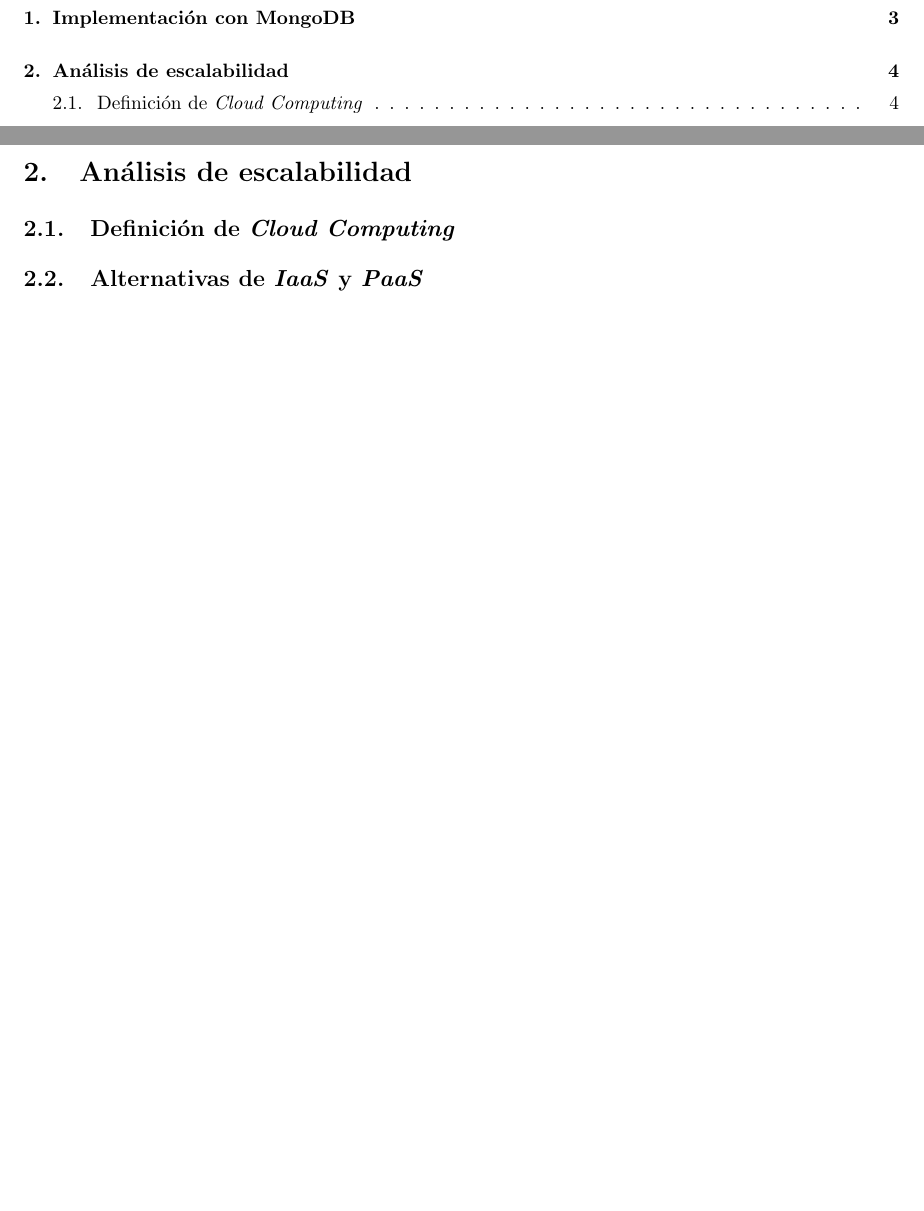
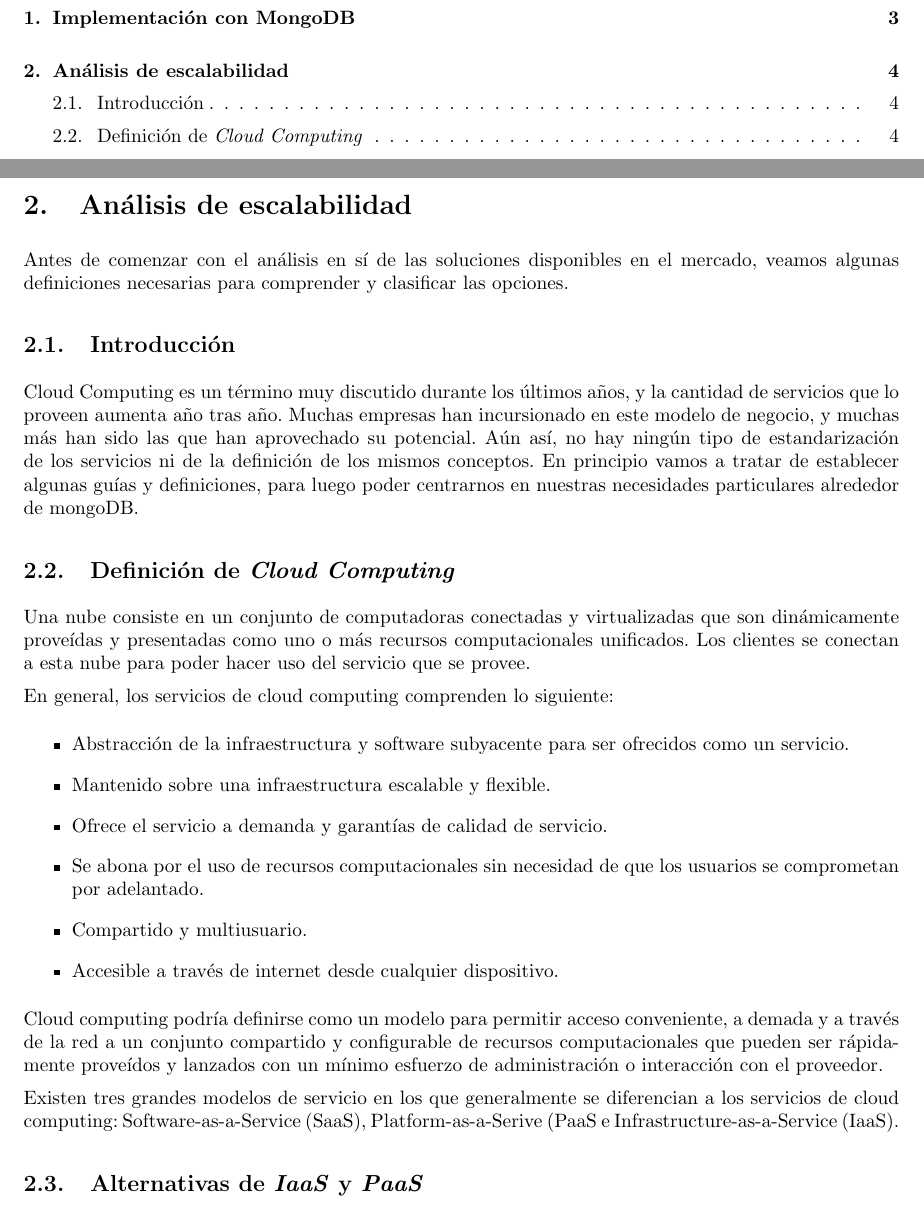
Before and after one commit to LeandroLovisolo/SSOO-TP3, a LaTeX document (tex/informe.tex): two parts of pages 2 and 4 of 4, joined at a grey line, cut so that both start at the same text, the shorter picture padded with empty space. Compiled offline with pdfLaTeX.

Commit message:
Agregada una parte de las definiciones.

```diff
--- a/tex/informe.tex
+++ b/tex/informe.tex
@@ -178,7 +178,26 @@ Lautaro José Petaccio    & 443/11 & lausuper@gmail.com\\
 %%%%%%%%%%%%%%%%%%%%%%%%%%%%%%%%%%%%%%%%%%%%%%%%%%%%%%%%%%%%%%%%%%%%%%%%%%%%%%%
 
 \section{Análisis de escalabilidad}
+Antes de comenzar con el análisis en sí de las soluciones disponibles en el mercado, veamos algunas definiciones necesarias para comprender y clasificar las opciones.
+
+\subsection{Introducción}
+Cloud Computing es un término muy discutido durante los últimos años, y la cantidad de servicios que lo proveen aumenta año tras año. Muchas empresas han incursionado en este modelo de negocio, y muchas más han sido las que han aprovechado su potencial. Aún así, no hay ningún tipo de estandarización de los servicios ni de la definición de los mismos conceptos. En principio vamos a tratar de establecer algunas guías y definiciones, para luego poder centrarnos en nuestras necesidades particulares alrededor de mongoDB.
+
 \subsection{Definición de \emph{Cloud Computing}}
+Una nube consiste en un conjunto de computadoras conectadas y virtualizadas que son dinámicamente proveídas y presentadas como uno o más recursos computacionales unificados. Los clientes se conectan a esta nube para poder hacer uso del servicio que se provee.
+
+En general, los servicios de cloud computing comprenden lo siguiente:
+\begin{itemize}
+	\item Abstracción de la infraestructura y software subyacente para ser ofrecidos como un servicio.
+	\item Mantenido sobre una infraestructura escalable y flexible.
+	\item Ofrece el servicio a demanda y garantías de calidad de servicio.
+	\item Se abona por el uso de recursos computacionales sin necesidad de que los usuarios se comprometan por adelantado.
+	\item Compartido y multiusuario.
+	\item Accesible a través de internet desde cualquier dispositivo.
+\end{itemize}
+Cloud computing podría definirse como un modelo para permitir acceso conveniente, a demada y a través de la red a un conjunto compartido y configurable de recursos computacionales que pueden ser rápidamente proveídos y lanzados con un mínimo esfuerzo de administración o interacción con el proveedor.
+
+Existen tres grandes modelos de servicio en los que generalmente se diferencian a los servicios de cloud computing: Software-as-a-Service (SaaS), Platform-as-a-Serive (PaaS e Infrastructure-as-a-Service (IaaS).
 
 \subsection{Alternativas de \emph{IaaS} y \emph{PaaS}}
 
```
